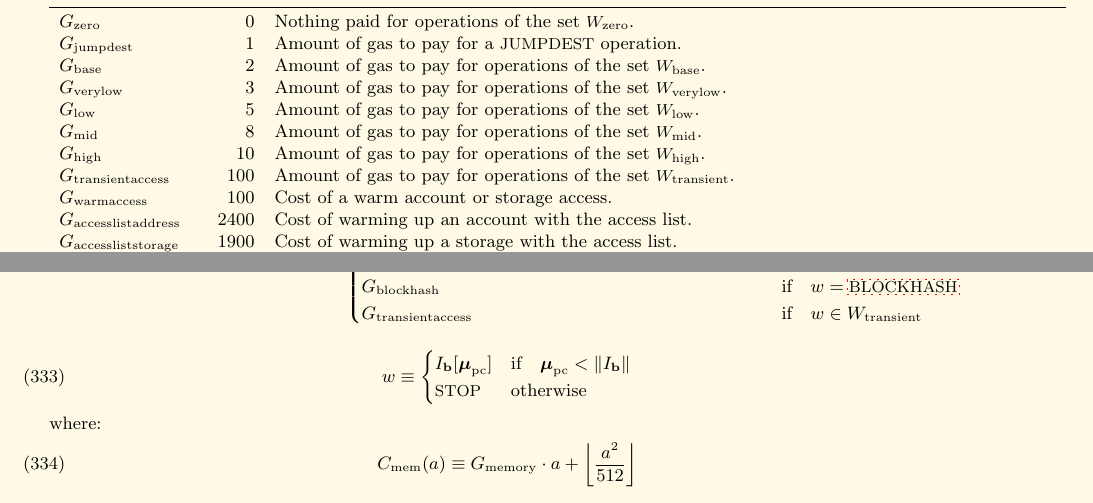
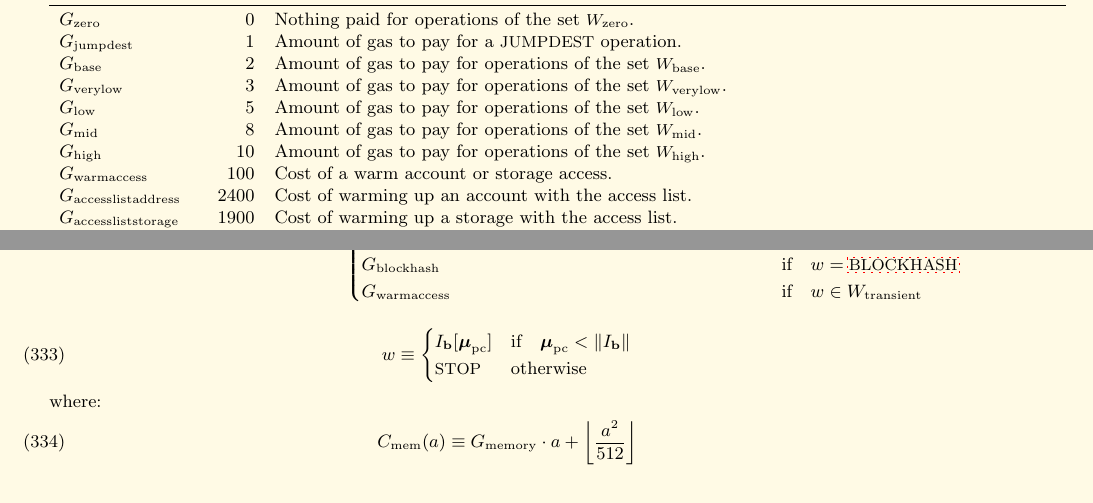
Before and after one commit to ethereum/yellowpaper, a LaTeX paper (Paper.tex): two parts of pages 28 and 29 of 42, joined at a grey line, cut so that both start at the same text. Compiled offline with pdfLaTeX; a LaTeX package or settings file that is missing is left out.

Commit message:
use Gwarmaccess for transient costs

```diff
--- a/Paper.tex
+++ b/Paper.tex
@@ -2130,7 +2130,6 @@ $G_{\mathrm{verylow}}$ & 3 & Amount of gas to pay for operations of the set {\sm
 $G_{\mathrm{low}}$ & 5 & Amount of gas to pay for operations of the set {\small $W_{\mathrm{low}}$}. \\
 $G_{\mathrm{mid}}$ & 8 & Amount of gas to pay for operations of the set {\small $W_{\mathrm{mid}}$}. \\
 $G_{\mathrm{high}}$ & 10 & Amount of gas to pay for operations of the set {\small $W_{\mathrm{high}}$}. \\
-$G_{\mathrm{transientaccess}}$ & 100 & Amount of gas to pay for operations of the set {\small $W_{\mathrm{transient}}$}. \\
 $G_{\mathrm{warmaccess}}$ & 100 & Cost of a warm account or storage access. \\
 \linkdest{G__accesslistaddress}{}$G_{\mathrm{accesslistaddress}}$ & 2400 & Cost of warming up an account with the access list. \\
 \linkdest{G__accessliststorage}{}$G_{\mathrm{accessliststorage}}$ & 1900 & Cost of warming up a storage with the access list. \\
@@ -2207,7 +2206,7 @@ G_{\mathrm{low}} & \text{if} \quad w \in W_{\mathrm{low}}\\
 G_{\mathrm{mid}} & \text{if} \quad w \in W_{\mathrm{mid}}\\
 G_{\mathrm{high}} & \text{if} \quad w \in W_{\mathrm{high}}\\
 G_{\mathrm{blockhash}} & \text{if} \quad w = \text{\small \hyperlink{blockhash}{BLOCKHASH}}\\
-G_{\mathrm{transientaccess}} & \text{if} \quad w \in W_{\mathrm{transient}}\\
+G_{\mathrm{warmaccess}} & \text{if} \quad w \in W_{\mathrm{transient}}\\
 \end{cases}
 \end{equation}
 \begin{equation}
```
